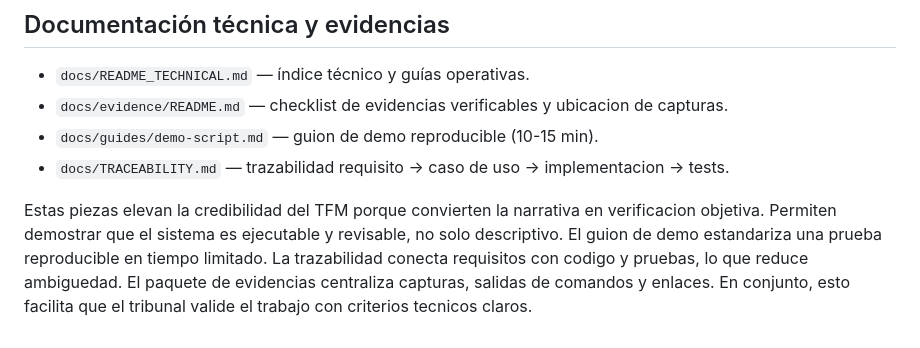
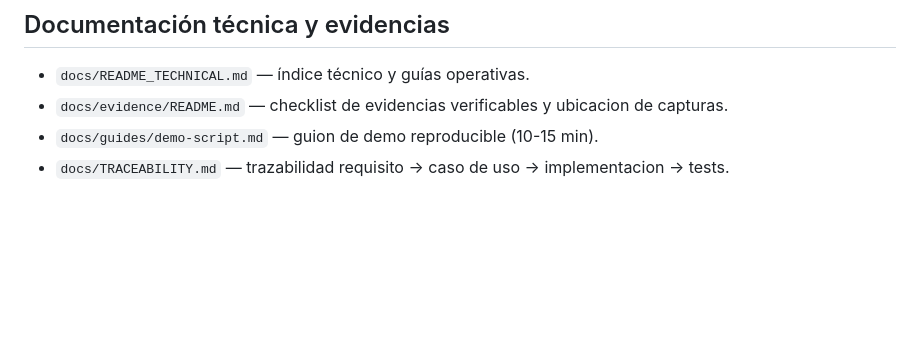
Before and after one commit to 20Luisma/marvel, a Markdown page: README.md, the part around the change. GitHub-like rendering; blank space fills up the shorter version.

Commit message:
docs: remove promotional text from README

```diff
--- a/README.md
+++ b/README.md
@@ -176,10 +176,3 @@ Se ha utilizado documentación oficial y asistencia puntual de IA como apoyo, si
 - `docs/evidence/README.md` — checklist de evidencias verificables y ubicacion de capturas.
 - `docs/guides/demo-script.md` — guion de demo reproducible (10-15 min).
 - `docs/TRACEABILITY.md` — trazabilidad requisito -> caso de uso -> implementacion -> tests.
-
-Estas piezas elevan la credibilidad del TFM porque convierten la narrativa en verificacion objetiva.
-Permiten demostrar que el sistema es ejecutable y revisable, no solo descriptivo.
-El guion de demo estandariza una prueba reproducible en tiempo limitado.
-La trazabilidad conecta requisitos con codigo y pruebas, lo que reduce ambiguedad.
-El paquete de evidencias centraliza capturas, salidas de comandos y enlaces.
-En conjunto, esto facilita que el tribunal valide el trabajo con criterios tecnicos claros.
```
